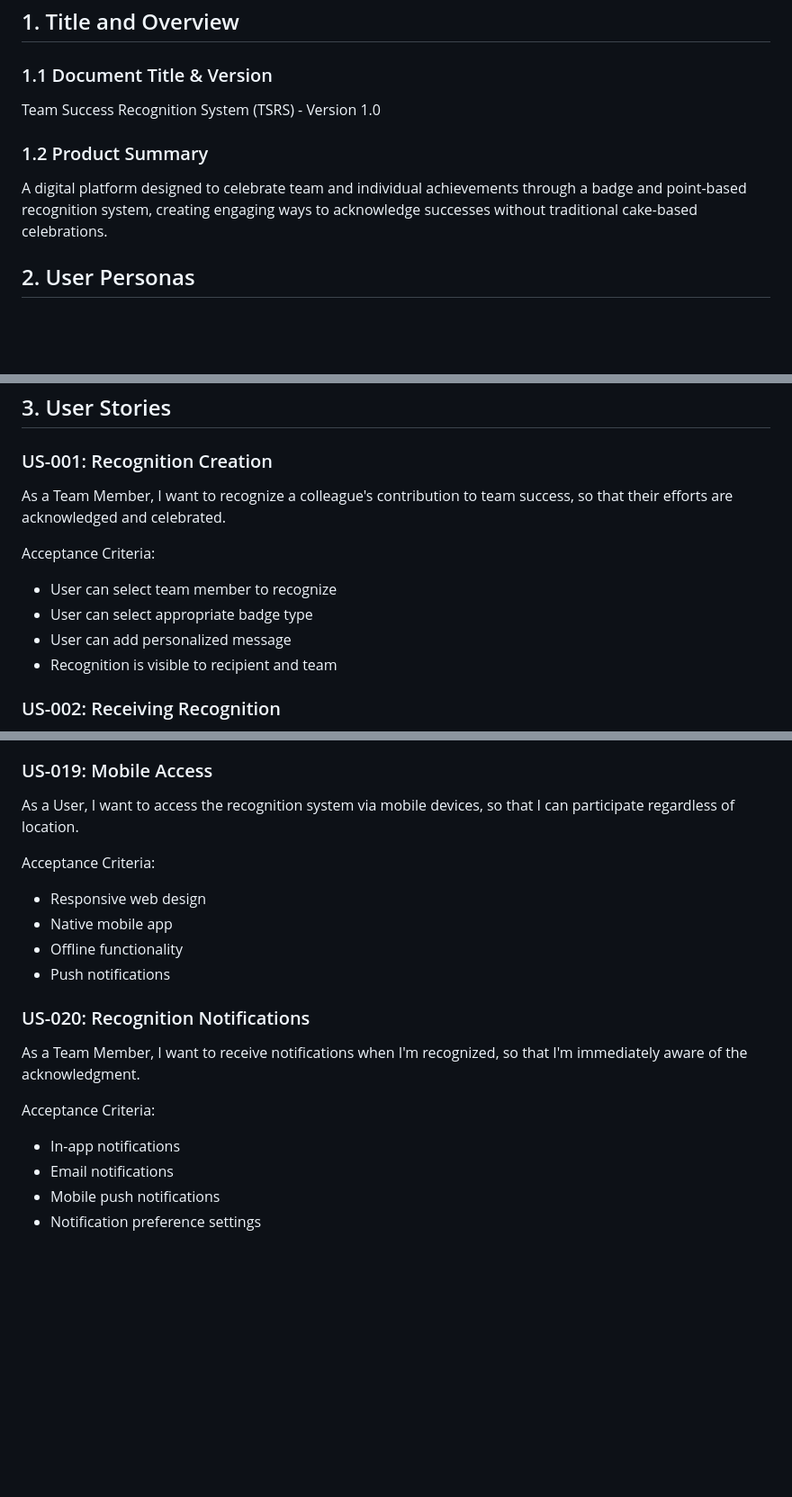
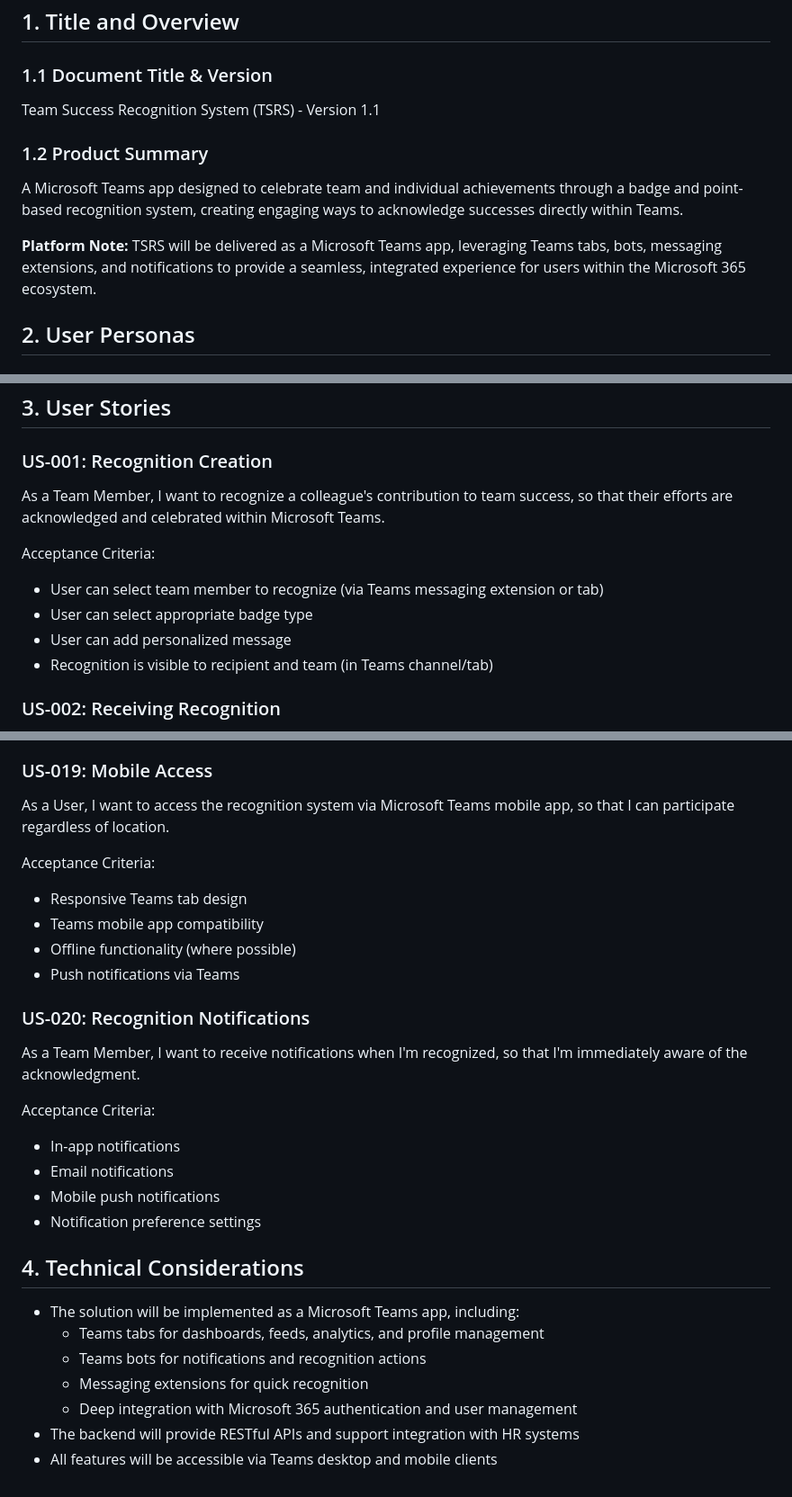
Before and after one commit to GitDal/trsr, a Markdown page: prd/team-success-recognition-system-(tsrs)-prd.md, 3 parts joined by grey strips. Shown at 90% size. GitHub-like rendering; blank space fills up the shorter version.

Commit message:
feat: use microsoft teams as solution platform

```diff
--- a/prd/team-success-recognition-system-(tsrs)-prd.md
+++ b/prd/team-success-recognition-system-(tsrs)-prd.md
@@ -4,11 +4,14 @@
 
 ### 1.1 Document Title & Version
 
-Team Success Recognition System (TSRS) - Version 1.0
+Team Success Recognition System (TSRS) - Version 1.1
 
 ### 1.2 Product Summary
 
-A digital platform designed to celebrate team and individual achievements through a badge and point-based recognition system, creating engaging ways to acknowledge successes without traditional cake-based celebrations.
+A Microsoft Teams app designed to celebrate team and individual achievements through a badge and point-based recognition system, creating engaging ways to acknowledge successes directly within Teams.
+
+**Platform Note:**
+TSRS will be delivered as a Microsoft Teams app, leveraging Teams tabs, bots, messaging extensions, and notifications to provide a seamless, integrated experience for users within the Microsoft 365 ecosystem.
 
 ## 2. User Personas
 
@@ -81,14 +84,14 @@ Permissions:
 
 ### US-001: Recognition Creation
 
-As a Team Member, I want to recognize a colleague's contribution to team success, so that their efforts are acknowledged and celebrated.
+As a Team Member, I want to recognize a colleague's contribution to team success, so that their efforts are acknowledged and celebrated within Microsoft Teams.
 
 Acceptance Criteria:
 
-- User can select team member to recognize
+- User can select team member to recognize (via Teams messaging extension or tab)
 - User can select appropriate badge type
 - User can add personalized message
-- Recognition is visible to recipient and team
+- Recognition is visible to recipient and team (in Teams channel/tab)
 
 ### US-002: Receiving Recognition
 
@@ -272,14 +275,14 @@ Acceptance Criteria:
 
 ### US-019: Mobile Access
 
-As a User, I want to access the recognition system via mobile devices, so that I can participate regardless of location.
+As a User, I want to access the recognition system via Microsoft Teams mobile app, so that I can participate regardless of location.
 
 Acceptance Criteria:
 
-- Responsive web design
-- Native mobile app
-- Offline functionality
-- Push notifications
+- Responsive Teams tab design
+- Teams mobile app compatibility
+- Offline functionality (where possible)
+- Push notifications via Teams
 
 ### US-020: Recognition Notifications
 
@@ -291,3 +294,13 @@ Acceptance Criteria:
 - Email notifications
 - Mobile push notifications
 - Notification preference settings
+
+## 4. Technical Considerations
+
+- The solution will be implemented as a Microsoft Teams app, including:
+  - Teams tabs for dashboards, feeds, analytics, and profile management
+  - Teams bots for notifications and recognition actions
+  - Messaging extensions for quick recognition
+  - Deep integration with Microsoft 365 authentication and user management
+- The backend will provide RESTful APIs and support integration with HR systems
+- All features will be accessible via Teams desktop and mobile clients
```
Also changed, not shown: other parts of prd/team-success-recognition-system-(tsrs)-prd.md (+1 -1 lines), prd/team-success-recognition-system-(tsrs)-test-plan.md (+47 -47 lines).
